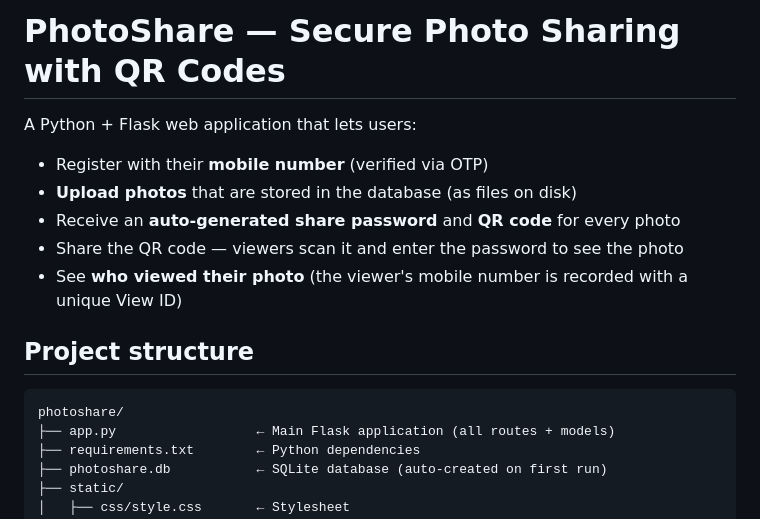
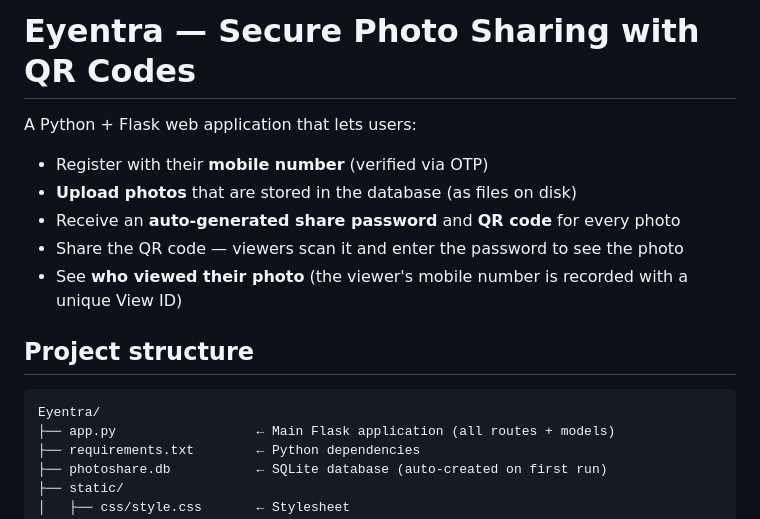
Before and after one commit to ankushkundapuraannaiah-bit/Eyentra, a Markdown page: README.md, the part around the change. Drawn GitHub-style.

Commit message:
Rename project from PhotoShare to Eyentra

````diff
--- a/README.md
+++ b/README.md
@@ -1,4 +1,4 @@
-# PhotoShare — Secure Photo Sharing with QR Codes
+# Eyentra — Secure Photo Sharing with QR Codes
 
 A Python + Flask web application that lets users:
 
@@ -12,7 +12,7 @@ A Python + Flask web application that lets users:
 ## Project structure
 
 ```
-photoshare/
+Eyentra/
 ├── app.py                  ← Main Flask application (all routes + models)
 ├── requirements.txt        ← Python dependencies
 ├── photoshare.db           ← SQLite database (auto-created on first run)
````
